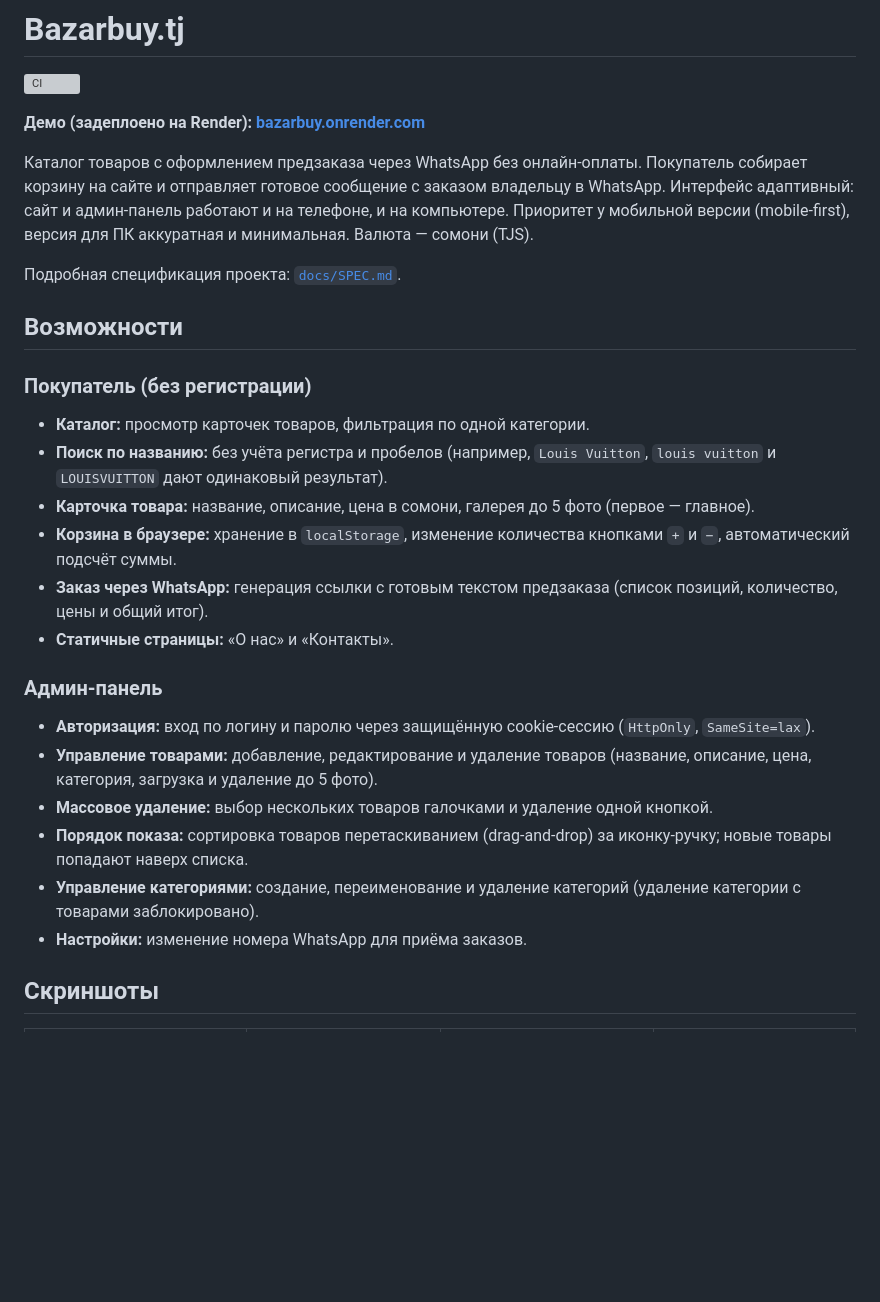
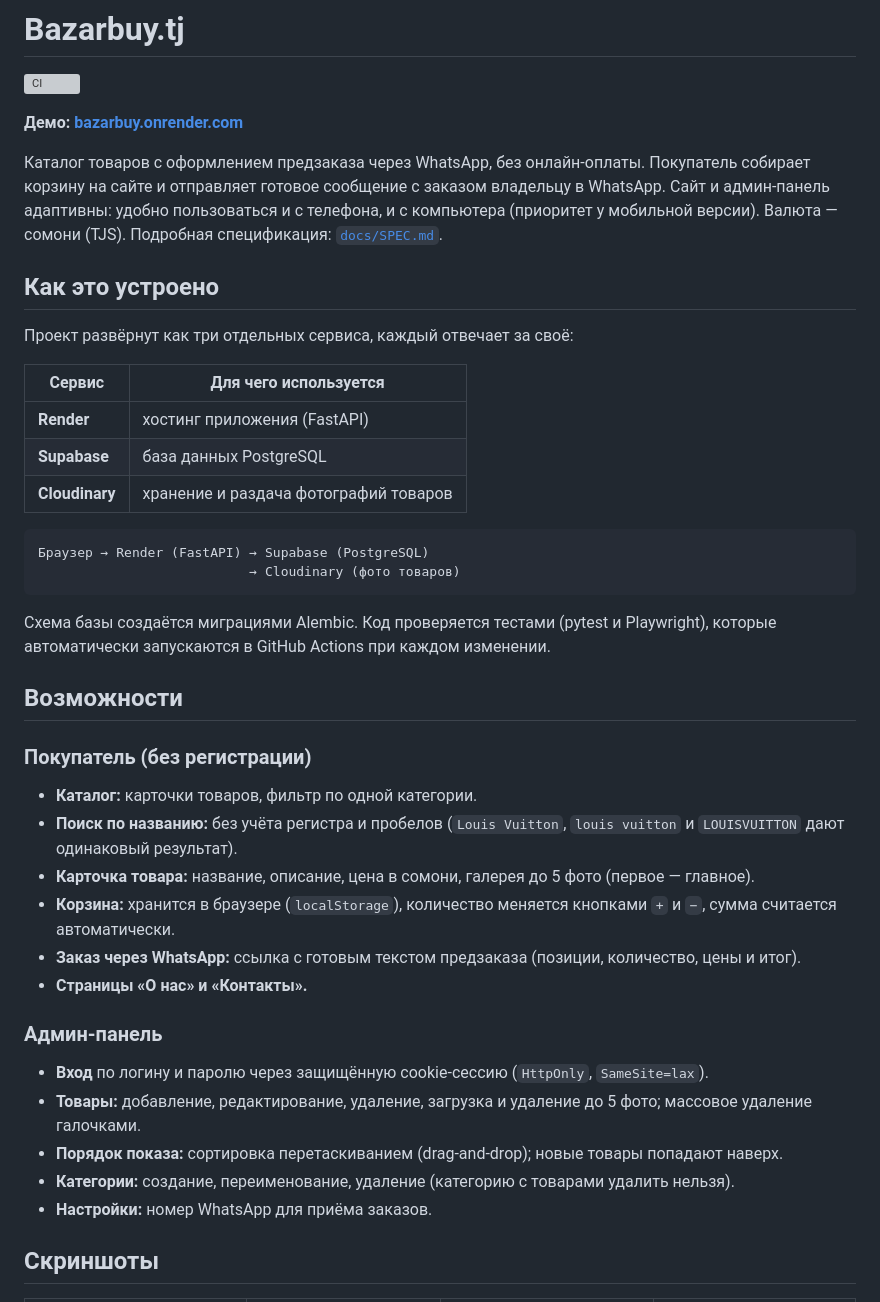
Before and after one commit to rmarufs/bazarbuy, a Markdown page: README.md, the part around one of its changes. Drawn GitHub-style; blank space fills up the shorter version; grey boxes are pictures that could not be loaded.

````diff
--- a/README.md
+++ b/README.md
@@ -2,29 +2,43 @@
 
 [![CI](https://github.com/rmarufs/bazarbuy/actions/workflows/ci.yml/badge.svg?branch=main)](https://github.com/rmarufs/bazarbuy/actions/workflows/ci.yml)
 
-**Демо (задеплоено на Render): [bazarbuy.onrender.com](https://bazarbuy.onrender.com)**
+**Демо: [bazarbuy.onrender.com](https://bazarbuy.onrender.com)**
 
-Каталог товаров с оформлением предзаказа через WhatsApp без онлайн-оплаты. Покупатель собирает корзину на сайте и отправляет готовое сообщение с заказом владельцу в WhatsApp. Интерфейс адаптивный: сайт и админ-панель работают и на телефоне, и на компьютере. Приоритет у мобильной версии (mobile-first), версия для ПК аккуратная и минимальная. Валюта — сомони (TJS).
+Каталог товаров с оформлением предзаказа через WhatsApp, без онлайн-оплаты. Покупатель собирает корзину на сайте и отправляет готовое сообщение с заказом владельцу в WhatsApp. Сайт и админ-панель адаптивны: удобно пользоваться и с телефона, и с компьютера (приоритет у мобильной версии). Валюта — сомони (TJS). Подробная спецификация: [`docs/SPEC.md`](docs/SPEC.md).
 
-Подробная спецификация проекта: [`docs/SPEC.md`](docs/SPEC.md).
+## Как это устроено
+
+Проект развёрнут как три отдельных сервиса, каждый отвечает за своё:
+
+| Сервис | Для чего используется |
+| --- | --- |
+| **Render** | хостинг приложения (FastAPI) |
+| **Supabase** | база данных PostgreSQL |
+| **Cloudinary** | хранение и раздача фотографий товаров |
+
+```text
+Браузер → Render (FastAPI) → Supabase (PostgreSQL)
+                           → Cloudinary (фото товаров)
+```
+
+Схема базы создаётся миграциями Alembic. Код проверяется тестами (pytest и Playwright), которые автоматически запускаются в GitHub Actions при каждом изменении.
 
 ## Возможности
 
 ### Покупатель (без регистрации)
-- **Каталог:** просмотр карточек товаров, фильтрация по одной категории.
-- **Поиск по названию:** без учёта регистра и пробелов (например, `Louis Vuitton`, `louis vuitton` и `LOUISVUITTON` дают одинаковый результат).
+- **Каталог:** карточки товаров, фильтр по одной категории.
+- **Поиск по названию:** без учёта регистра и пробелов (`Louis Vuitton`, `louis vuitton` и `LOUISVUITTON` дают одинаковый результат).
 - **Карточка товара:** название, описание, цена в сомони, галерея до 5 фото (первое — главное).
-- **Корзина в браузере:** хранение в `localStorage`, изменение количества кнопками `+` и `−`, автоматический подсчёт суммы.
-- **Заказ через WhatsApp:** генерация ссылки с готовым текстом предзаказа (список позиций, количество, цены и общий итог).
-- **Статичные страницы:** «О нас» и «Контакты».
+- **Корзина:** хранится в браузере (`localStorage`), количество меняется кнопками `+` и `−`, сумма считается автоматически.
+- **Заказ через WhatsApp:** ссылка с готовым текстом предзаказа (позиции, количество, цены и итог).
+- **Страницы «О нас» и «Контакты».**
 
 ### Админ-панель
-- **Авторизация:** вход по логину и паролю через защищённую cookie-сессию (`HttpOnly`, `SameSite=lax`).
-- **Управление товарами:** добавление, редактирование и удаление товаров (название, описание, цена, категория, загрузка и удаление до 5 фото).
-- **Массовое удаление:** выбор нескольких товаров галочками и удаление одной кнопкой.
-- **Порядок показа:** сортировка товаров перетаскиванием (drag-and-drop) за иконку-ручку; новые товары попадают наверх списка.
-- **Управление категориями:** создание, переименование и удаление категорий (удаление категории с товарами заблокировано).
-- **Настройки:** изменение номера WhatsApp для приёма заказов.
+- **Вход** по логину и паролю через защищённую cookie-сессию (`HttpOnly`, `SameSite=lax`).
+- **Товары:** добавление, редактирование, удаление, загрузка и удаление до 5 фото; массовое удаление галочками.
+- **Порядок показа:** сортировка перетаскиванием (drag-and-drop); новые товары попадают наверх.
+- **Категории:** создание, переименование, удаление (категорию с товарами удалить нельзя).
+- **Настройки:** номер WhatsApp для приёма заказов.
 
 ## Скриншоты
 
````
Also changed, not shown: other parts of README.md (+51 -87 lines).
